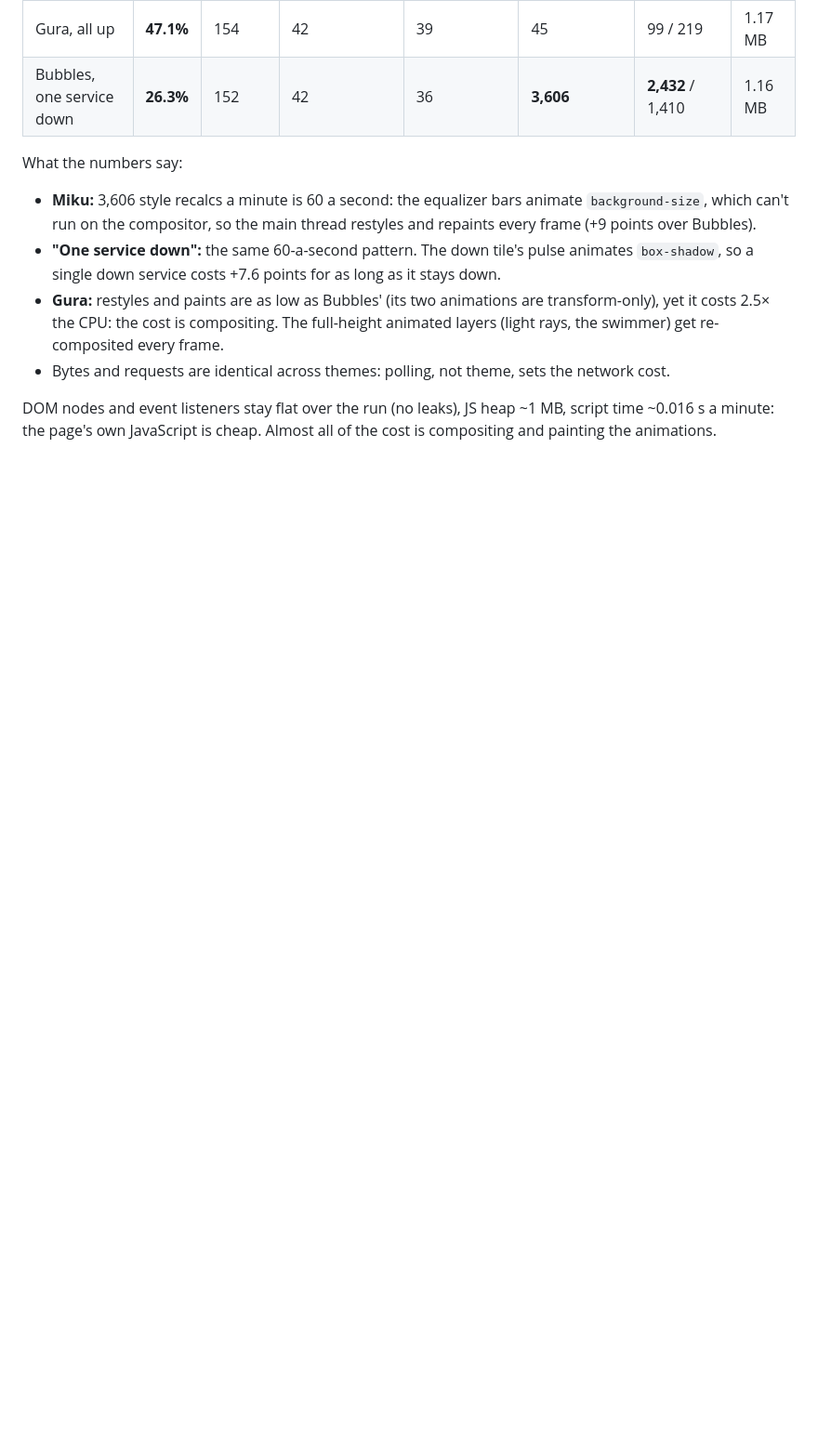
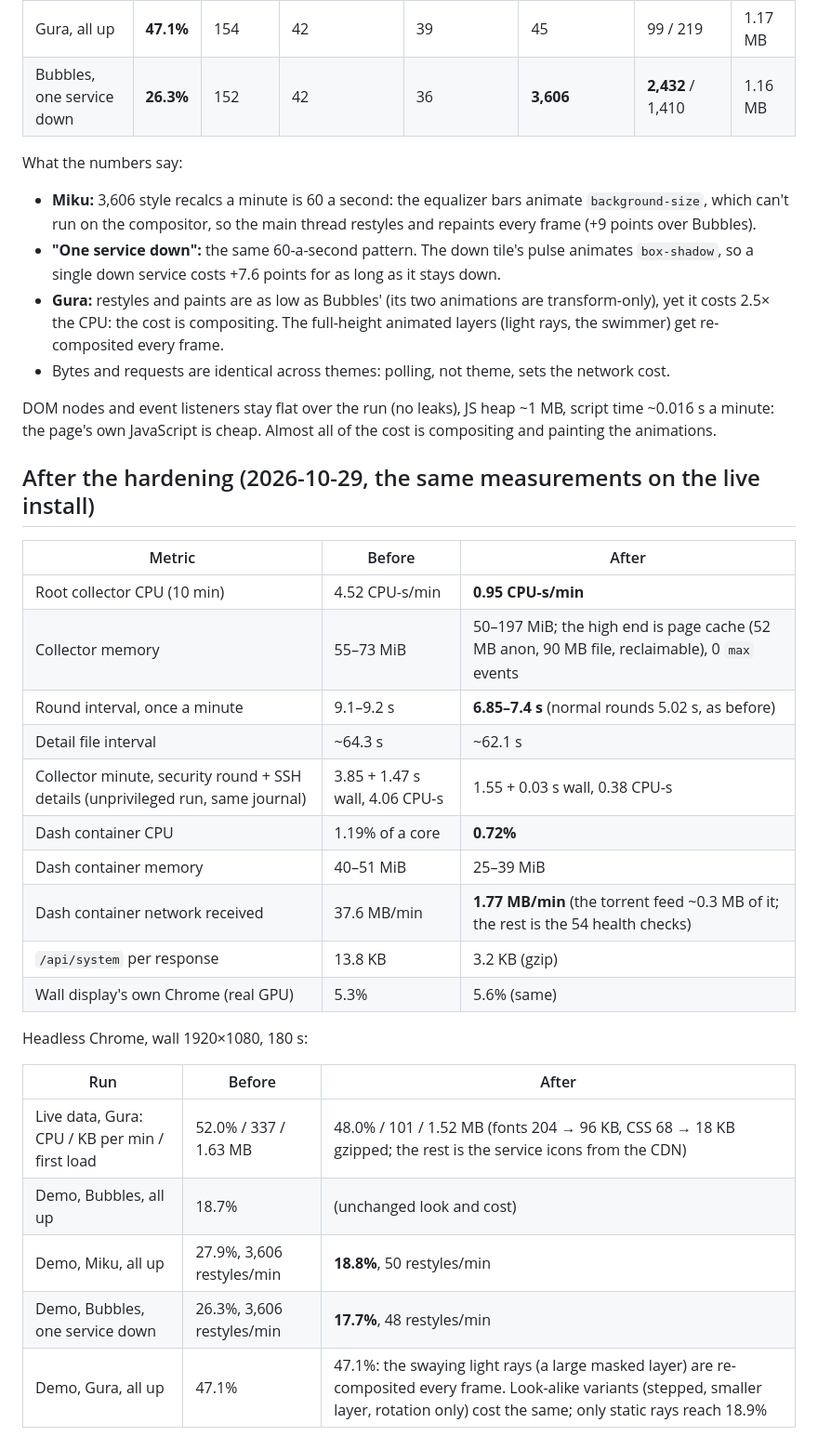
Before and after one commit to CoreXI7/fishbowl, a Markdown page: PERF-BASELINE.md, the part around the change. Shown at 93% size. GitHub-like rendering; blank space fills up the shorter version.

Commit message:
Docs: live before/after numbers; the README's network figure corrected
Why: the hardening is deployed, so the "after" numbers are now measured on the live install the same way
as the baseline. The README and chart said 0.3 MB/min into the dash: that's the torrent feed alone; the
container receives 1.8 MB/min in all (the health checks make up the rest).

What changed:
- PERF-BASELINE.md: an "After the hardening" section: collector CPU 4.52 -> 0.95 CPU-s/min, the
  once-a-minute gap 9.2 -> ~7 s, the dash 1.19% -> 0.72% of a core and 37.6 -> 1.77 MB/min received, the
  wall runs per theme (Gura's rays explained).
- README.md: the efficiency bullets give the live totals (network 37.6 -> 1.8 MB/min, collector
  4.5 -> 0.95 CPU-s/min, the gap ~7 s).
- docs/efficiency-2026-10-29.png: redrawn with the live numbers.

Co-Authored-By: Claude Opus 5.5 <noreply@anthropic.com>
Claude-Session: https://claude.ai/code/session_01XraPbUpJ1UBiPSNWns9yDC

```diff
--- a/PERF-BASELINE.md
+++ b/PERF-BASELINE.md
@@ -95,3 +95,28 @@ What the numbers say:
 
 DOM nodes and event listeners stay flat over the run (no leaks), JS heap ~1 MB, script time ~0.016 s a minute:
 the page's own JavaScript is cheap. Almost all of the cost is compositing and painting the animations.
+
+## After the hardening (2026-10-29, the same measurements on the live install)
+
+| Metric | Before | After |
+|---|---|---|
+| Root collector CPU (10 min) | 4.52 CPU-s/min | **0.95 CPU-s/min** |
+| Collector memory | 55–73 MiB | 50–197 MiB; the high end is page cache (52 MB anon, 90 MB file, reclaimable), 0 `max` events |
+| Round interval, once a minute | 9.1–9.2 s | **6.85–7.4 s** (normal rounds 5.02 s, as before) |
+| Detail file interval | ~64.3 s | ~62.1 s |
+| Collector minute, security round + SSH details (unprivileged run, same journal) | 3.85 + 1.47 s wall, 4.06 CPU-s | 1.55 + 0.03 s wall, 0.38 CPU-s |
+| Dash container CPU | 1.19% of a core | **0.72%** |
+| Dash container memory | 40–51 MiB | 25–39 MiB |
+| Dash container network received | 37.6 MB/min | **1.77 MB/min** (the torrent feed ~0.3 MB of it; the rest is the 54 health checks) |
+| `/api/system` per response | 13.8 KB | 3.2 KB (gzip) |
+| Wall display's own Chrome (real GPU) | 5.3% | 5.6% (same) |
+
+Headless Chrome, wall 1920×1080, 180 s:
+
+| Run | Before | After |
+|---|---|---|
+| Live data, Gura: CPU / KB per min / first load | 52.0% / 337 / 1.63 MB | 48.0% / 101 / 1.52 MB (fonts 204 → 96 KB, CSS 68 → 18 KB gzipped; the rest is the service icons from the CDN) |
+| Demo, Bubbles, all up | 18.7% | (unchanged look and cost) |
+| Demo, Miku, all up | 27.9%, 3,606 restyles/min | **18.8%**, 50 restyles/min |
+| Demo, Bubbles, one service down | 26.3%, 3,606 restyles/min | **17.7%**, 48 restyles/min |
+| Demo, Gura, all up | 47.1% | 47.1%: the swaying light rays (a large masked layer) are re-composited every frame. Look-alike variants (stepped, smaller layer, rotation only) cost the same; only static rays reach 18.9% |
```
Also changed, not shown: README.md (+5 -4 lines), docs/efficiency-2026-10-29.png.
